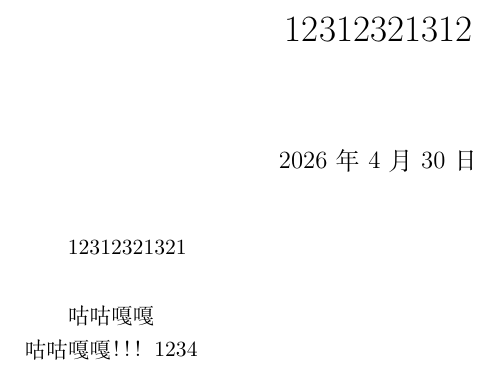
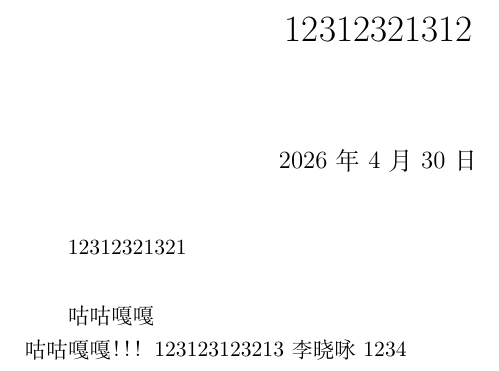
Before and after one commit to mikulovesuki/---, a LaTeX document (shumo.tex): part of the page, cut so that both start at the same text. Compiled offline with XeLaTeX.

Commit message:
李晓咏111

```diff
--- a/shumo.tex
+++ b/shumo.tex
@@ -33,5 +33,7 @@
 
 咕咕嘎嘎\\
 咕咕嘎嘎！！！
+123123123213
+李晓咏
 1234
 \end{document}
```
Also changed, not shown: shumo.pdf, 4 other files.
